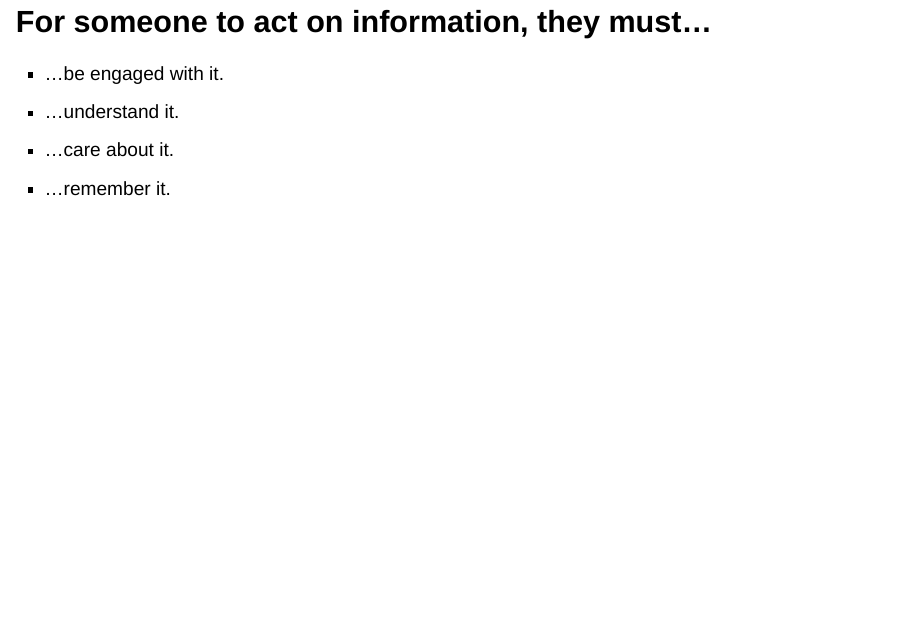
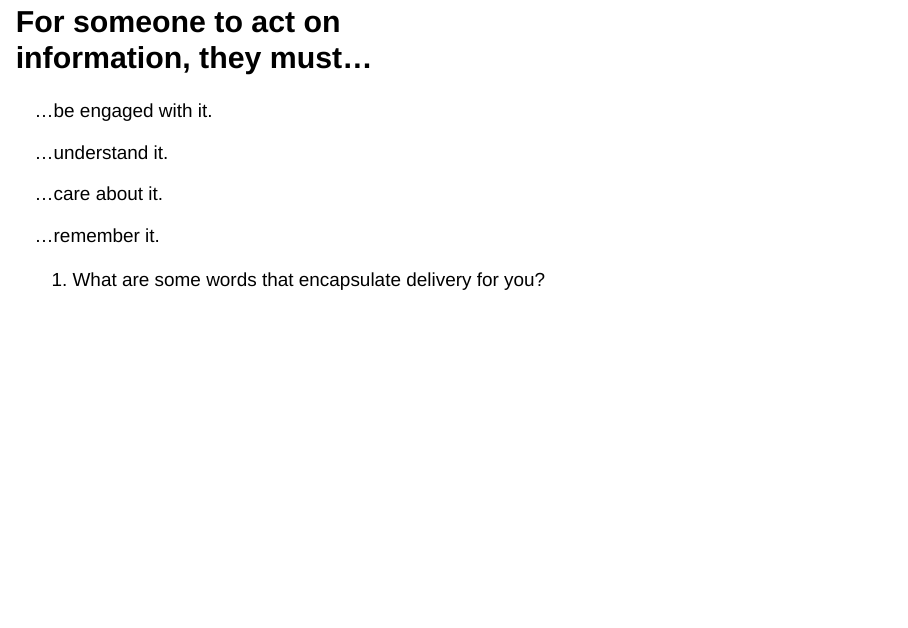
Before and after one commit to gilliganondata/dataviz-posit, a Quarto document (dataviz-best-practices.qmd): page 5 of 39. Rendered offline with R 4.5, knitr and Pandoc in place of Quarto, with nearby package versions; drawn as Slidy slides in place of the format the file asks for.

Commit message:
Font adjustments

````diff
--- a/dataviz-best-practices.qmd
+++ b/dataviz-best-practices.qmd
@@ -79,14 +79,19 @@ df <- tibble(
 </div>
 ```
 
-## For someone to act on information, they must... {.no-padding}
+## For someone to act on<br>information, they must... {.no-padding}
 
-* ...be engaged with it.
-* ...understand it.
-* ...care about it.
-* ...remember it.
+...be engaged with it.
 
-![](images/pic_polevault.jpeg){style="position: absolute; top: -40px; right: -40px; height: calc(100% + 80px);"}
+...understand it.
+
+...care about it.
+
+...remember it.
+
+1. What are some words that encapsulate delivery for you?
+
+![](images/pic_polevault.jpeg){style="position: absolute; top: -50px; right: -50px; height: calc(100% + 200px);"}
 
 ##
 
--- a/dataviz-best-practices.scss
+++ b/dataviz-best-practices.scss
@@ -1,8 +1,8 @@
 /*-- scss:defaults --*/
 
 // Typography — Google Fonts loaded via scss:rules @import below)
-$font-family-sans-serif: "Source Sans Pro", "Helvetica Neue", Arial, sans-serif;
-$font-family-serif: "STIX Two Text", "Helvetica Neue", Arial, sans-serif;
+$font-family-sans-serif: "Halyard Text", sans-serif;
+$font-family-serif: "Plantagenet Cherokee", Arial, sans-serif;
 $font-family-monospace: "Fira Code", "Courier New", monospace;
 $presentation-font-size-root: 36px;
 
````
Also changed, not shown: dataviz-best-practices.qmd (4 more changed lines).
